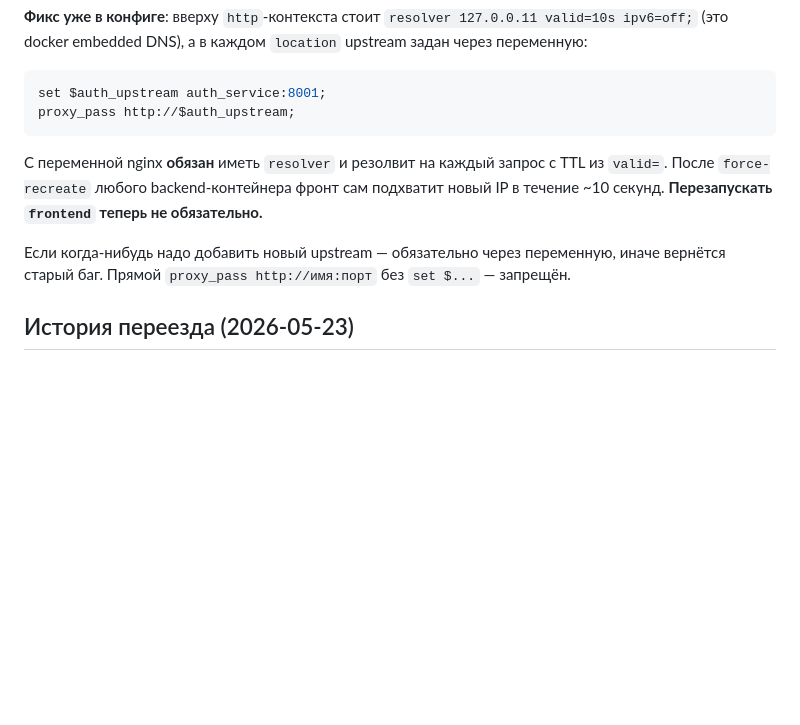
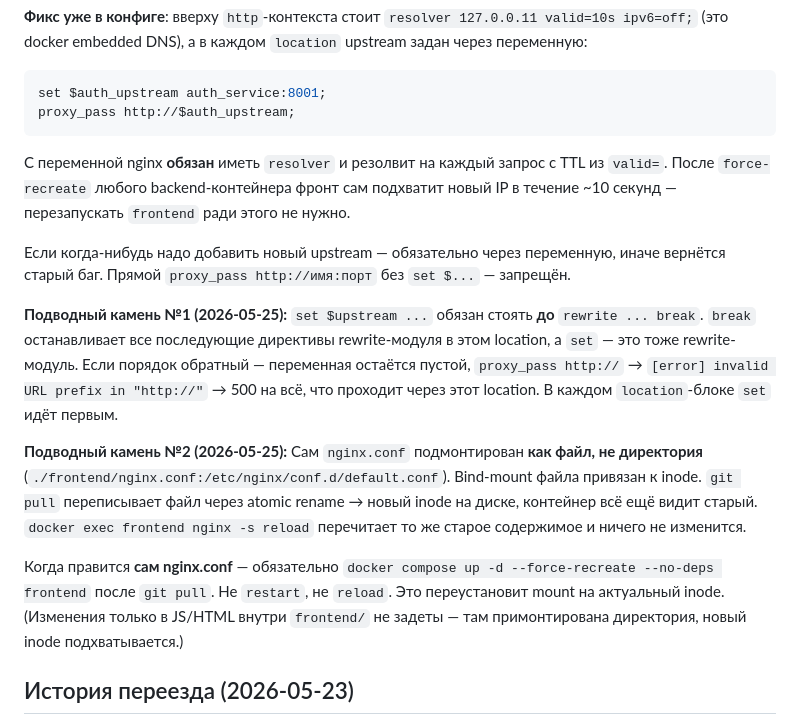
Before and after one commit to S0m1k/BaltOIL, a Markdown page: DEPLOY.md, the part around the change. Rendered like a GitHub page; blank space fills up the shorter version.

Commit message:
docs(deploy): nginx.conf обновляется только через force-recreate (inode bind)
Gotcha #4 расширена двумя подводными камнями, на которых легло сегодня:

1. set $upstream обязан стоять ДО rewrite ... break. break глушит все
   последующие директивы rewrite-модуля, включая set. Если поставить
   ниже — переменная пустая, proxy_pass http:// → 500 invalid URL prefix.

2. nginx.conf примонтирован как файл (bind-mount файла = bind-mount
   inode). git pull делает atomic rename → новый inode на диске,
   контейнер видит старый. nginx -s reload перечитает тот же старый
   файл и ничего не изменится. Для правок самого nginx.conf нужен
   `docker compose up -d --force-recreate --no-deps frontend`,
   а не restart/reload. Для правок JS/HTML внутри frontend/ это
   не нужно — там mount директории, новый inode подхватывается.

В первый день после фикса (b61a84c) reload работал случайно, потому
что atomic rename ещё не успел сделать новый inode (или mount был
свежим). Сегодня после нескольких pull/деплоев старый файл забетонился.

````diff
--- a/DEPLOY.md
+++ b/DEPLOY.md
@@ -76,9 +76,15 @@ set $auth_upstream auth_service:8001;
 proxy_pass http://$auth_upstream;
 ```
 
-С переменной nginx **обязан** иметь `resolver` и резолвит на каждый запрос с TTL из `valid=`. После `force-recreate` любого backend-контейнера фронт сам подхватит новый IP в течение ~10 секунд. **Перезапускать `frontend` теперь не обязательно.**
+С переменной nginx **обязан** иметь `resolver` и резолвит на каждый запрос с TTL из `valid=`. После `force-recreate` любого backend-контейнера фронт сам подхватит новый IP в течение ~10 секунд — перезапускать `frontend` ради этого не нужно.
 
 Если когда-нибудь надо добавить новый upstream — обязательно через переменную, иначе вернётся старый баг. Прямой `proxy_pass http://имя:порт` без `set $...` — запрещён.
+
+**Подводный камень №1 (2026-05-25):** `set $upstream ...` обязан стоять **до** `rewrite ... break`. `break` останавливает все последующие директивы rewrite-модуля в этом location, а `set` — это тоже rewrite-модуль. Если порядок обратный — переменная остаётся пустой, `proxy_pass http://` → `[error] invalid URL prefix in "http://"` → 500 на всё, что проходит через этот location. В каждом `location`-блоке `set` идёт первым.
+
+**Подводный камень №2 (2026-05-25):** Сам `nginx.conf` подмонтирован **как файл, не директория** (`./frontend/nginx.conf:/etc/nginx/conf.d/default.conf`). Bind-mount файла привязан к inode. `git pull` переписывает файл через atomic rename → новый inode на диске, контейнер всё ещё видит старый. `docker exec frontend nginx -s reload` перечитает то же старое содержимое и ничего не изменится.
+
+Когда правится **сам nginx.conf** — обязательно `docker compose up -d --force-recreate --no-deps frontend` после `git pull`. Не `restart`, не `reload`. Это переустановит mount на актуальный inode. (Изменения только в JS/HTML внутри `frontend/` не задеты — там примонтирована директория, новый inode подхватывается.)
 
 ## История переезда (2026-05-23)
 
````
